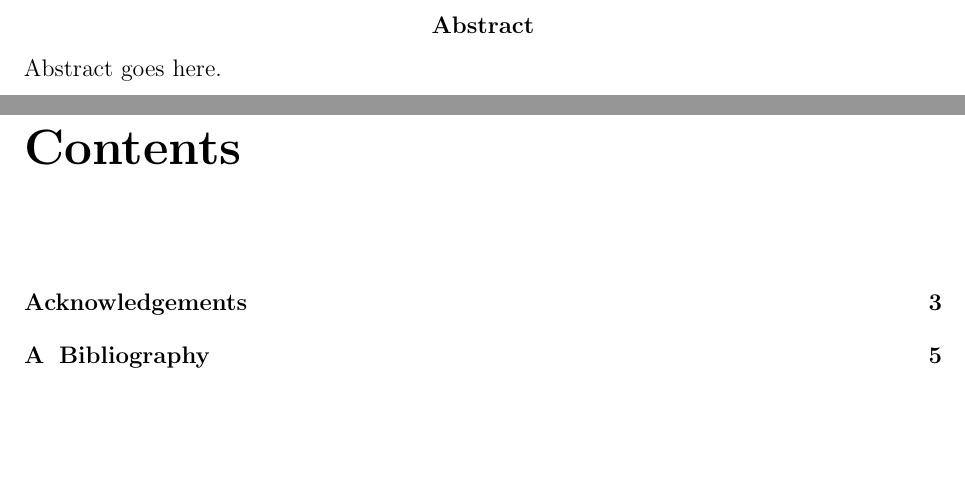
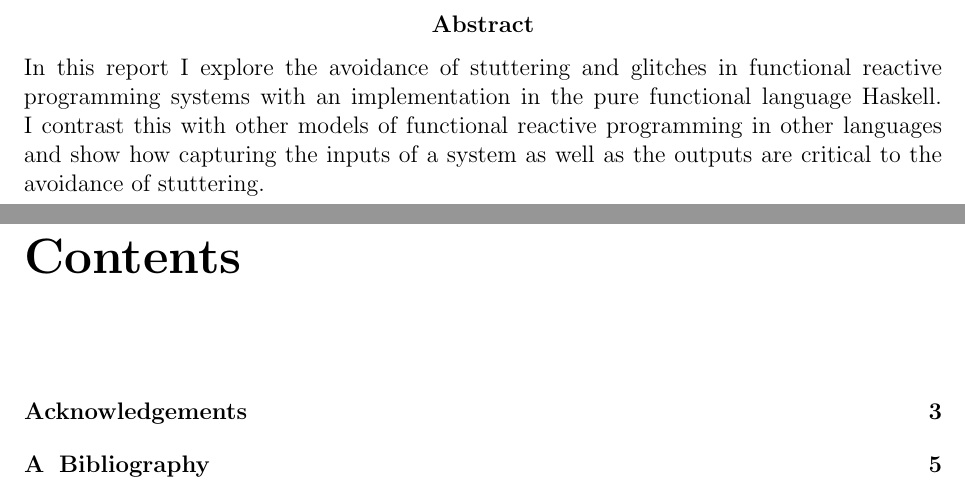
Before and after one commit to prophile/typ-report, a LaTeX thesis (report.tex): two parts of pages 2 and 3 of 6, joined at a grey line, cut so that both start at the same text, the shorter picture padded with empty space. Compiled offline with pdfLaTeX.

Commit message:
Add an Abstract

```diff
--- a/report.tex
+++ b/report.tex
@@ -82,7 +82,11 @@
 \end{center}
 \end{titlepage}
 
-\abstract{Abstract goes here.}
+\abstract{In this report I explore the avoidance of stuttering and glitches in
+functional reactive programming systems with an implementation in the pure
+functional language Haskell. I contrast this with other models of functional
+reactive programming in other languages and show how capturing the inputs of a
+system as well as the outputs are critical to the avoidance of stuttering.}
 
 \tableofcontents
 
```
